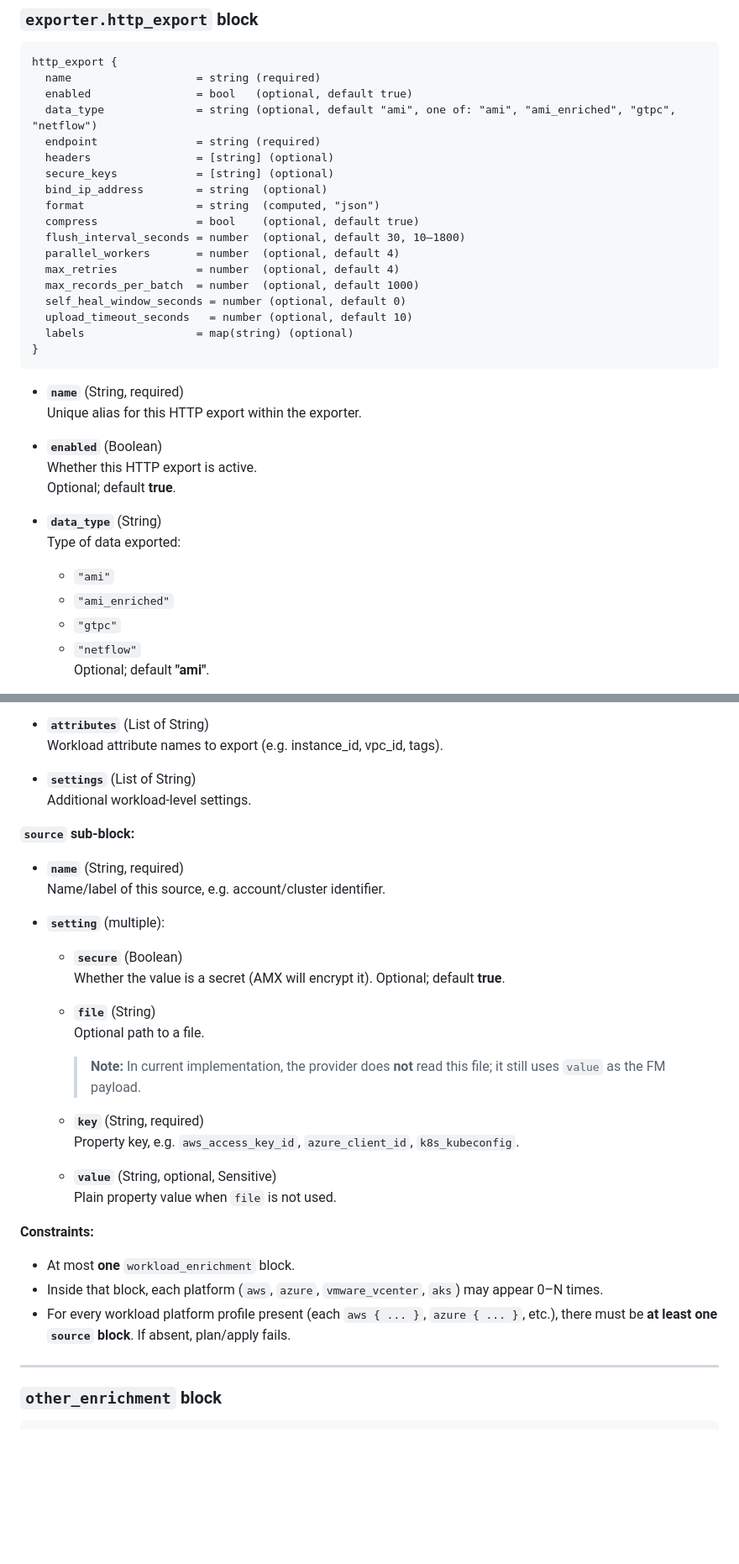
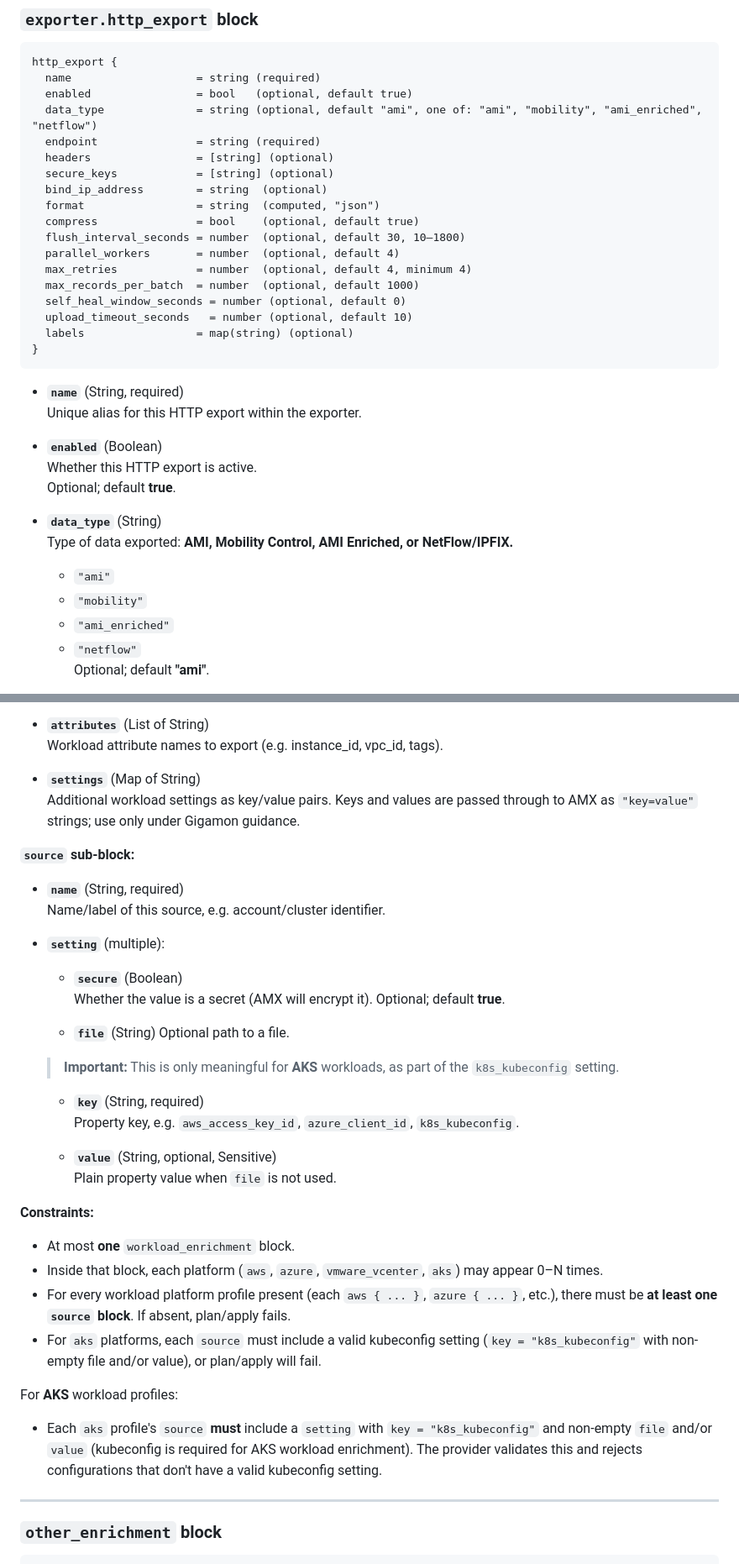
Before and after one commit to sairaj-kulkarni/terraform-provider-gigamon, a Markdown page: docs/resources/gigamon_common_app_amx.md, 2 parts joined by grey strips. Shown at 84% size. GitHub-like rendering; blank space fills up the shorter version.

```diff
--- a/docs/resources/gigamon_common_app_amx.md
+++ b/docs/resources/gigamon_common_app_amx.md
@@ -499,7 +492,7 @@ At least one of **`http_export`** or **`kafka_export`** must be present.
 http_export {
   name                   = string (required)
   enabled                = bool   (optional, default true)
-  data_type              = string (optional, default "ami", one of: "ami", "ami_enriched", "gtpc", "netflow")
+  data_type              = string (optional, default "ami", one of: "ami", "mobility", "ami_enriched", "netflow")
   endpoint               = string (required)
   headers                = [string] (optional)
   secure_keys            = [string] (optional)
@@ -508,7 +501,7 @@ http_export {
   compress               = bool    (optional, default true)
   flush_interval_seconds = number  (optional, default 30, 10–1800)
   parallel_workers       = number  (optional, default 4)
-  max_retries            = number  (optional, default 4)
+  max_retries            = number  (optional, default 4, minimum 4)
   max_records_per_batch  = number  (optional, default 1000)
   self_heal_window_seconds = number (optional, default 0)
   upload_timeout_seconds   = number (optional, default 10)
@@ -524,10 +517,10 @@ http_export {
   Optional; default **true**.
 
 - **`data_type`** (String)
-  Type of data exported:
+  Type of data exported: **AMI, Mobility Control, AMI Enriched, or NetFlow/IPFIX.**
     - `"ami"`
+    - `"mobility"`
     - `"ami_enriched"`
-    - `"gtpc"`
     - `"netflow"`
   Optional; default **"ami"**.
 
@@ -728,8 +725,8 @@ For each platform:
 - **`attributes`** (List of String)
   Workload attribute names to export (e.g. instance_id, vpc_id, tags).
 
-- **`settings`** (List of String)
-  Additional workload-level settings.
+- **`settings`** (Map of String)
+  Additional workload settings as key/value pairs. Keys and values are passed through to AMX as `"key=value"` strings; use only under Gigamon guidance.
 
 **`source` sub-block:**
 
@@ -742,8 +739,8 @@ For each platform:
     Whether the value is a secret (AMX will encrypt it). Optional; default **true**.
 
   - **`file`** (String)
-    Optional path to a file.
-    > **Note:** In current implementation, the provider does **not** read this file; it still uses `value` as the FM payload.
+  Optional path to a file.
+  > **Important:** This is only meaningful for **AKS** workloads, as part of the `k8s_kubeconfig` setting.
 
   - **`key`** (String, required)
     Property key, e.g. `aws_access_key_id`, `azure_client_id`, `k8s_kubeconfig`.
@@ -756,6 +753,11 @@ For each platform:
 - At most **one** `workload_enrichment` block.
 - Inside that block, each platform (`aws`, `azure`, `vmware_vcenter`, `aks`) may appear 0–N times.
 - For every workload platform profile present (each `aws { ... }`, `azure { ... }`, etc.), there must be **at least one `source` block**. If absent, plan/apply fails.
+- For `aks` platforms, each `source` must include a valid kubeconfig setting (`key = "k8s_kubeconfig"` with non-empty file and/or value), or plan/apply will fail.
+
+For **AKS** workload profiles:
+
+- Each `aks` profile's `source` **must** include a `setting` with `key = "k8s_kubeconfig"` and non-empty `file` and/or `value` (kubeconfig is required for AKS workload enrichment). The provider validates this and rejects configurations that don't have a valid kubeconfig setting.
 
 ---
 
```
Also changed, not shown: other parts of docs/resources/gigamon_common_app_amx.md (+39 -30 lines).
